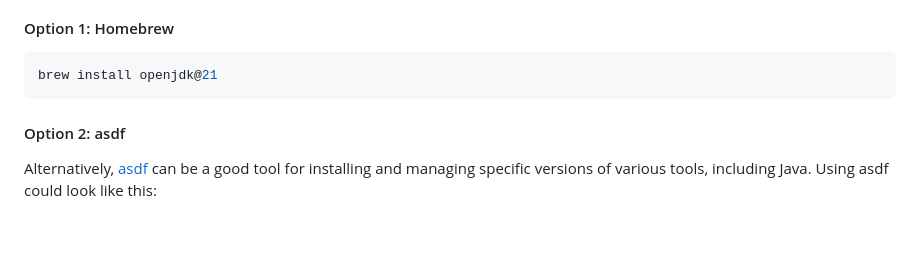
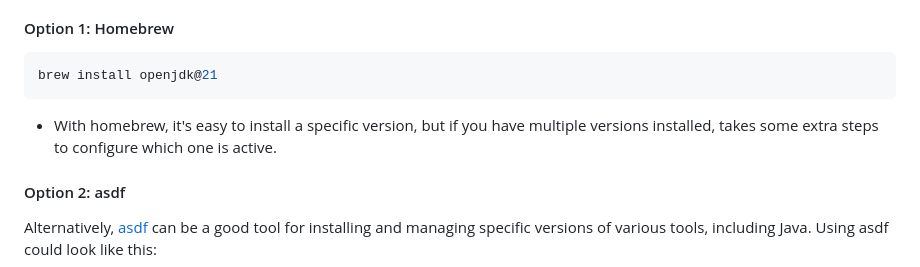
Before and after one commit to dustinmichels/mit-transportation-analytics, a Markdown page: docs/setup.md, the part around the change. Drawn GitHub-style; blank space fills up the shorter version.

````diff
--- a/docs/setup.md
+++ b/docs/setup.md
@@ -29,6 +29,8 @@ If the proper version is missing, you can install a few different ways, dependin
 ```sh
 brew install openjdk@21
 ```
+
+- With homebrew, it's easy to install a specific version, but if you have multiple versions installed, takes some extra steps to configure which one is active.
 
 #### Option 2: asdf
 
````
